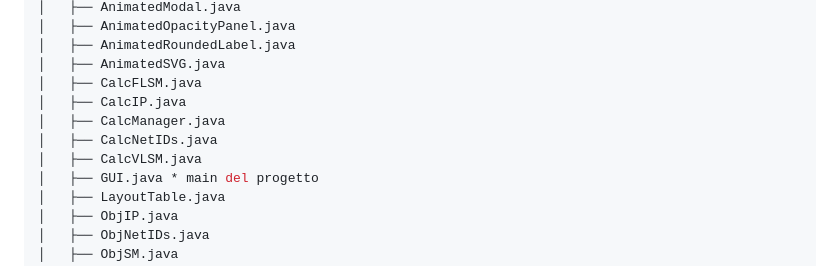
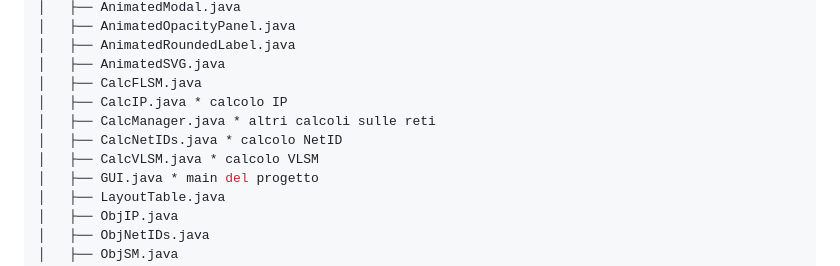
Before and after one commit to vittorioPiotti/SubnettingSolver-Java, a Markdown page: README.md, the part around the change. GitHub-like rendering.

```diff
--- a/README.md
+++ b/README.md
@@ -85,10 +85,10 @@ $ tree
 │   ├── AnimatedRoundedLabel.java
 │   ├── AnimatedSVG.java
 │   ├── CalcFLSM.java
-│   ├── CalcIP.java
-│   ├── CalcManager.java
-│   ├── CalcNetIDs.java
-│   ├── CalcVLSM.java
+│   ├── CalcIP.java * calcolo IP
+│   ├── CalcManager.java * altri calcoli sulle reti
+│   ├── CalcNetIDs.java * calcolo NetID
+│   ├── CalcVLSM.java * calcolo VLSM
 │   ├── GUI.java * main del progetto
 │   ├── LayoutTable.java
 │   ├── ObjIP.java
```
